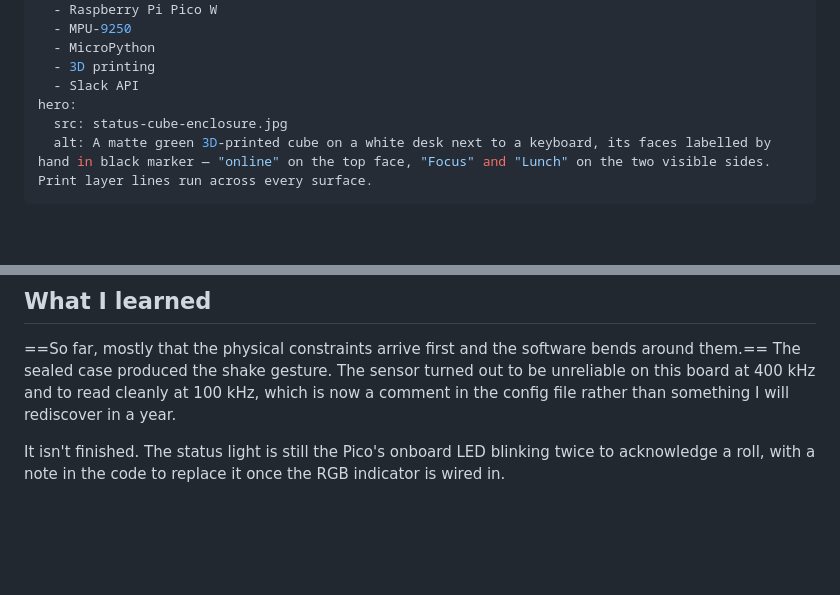
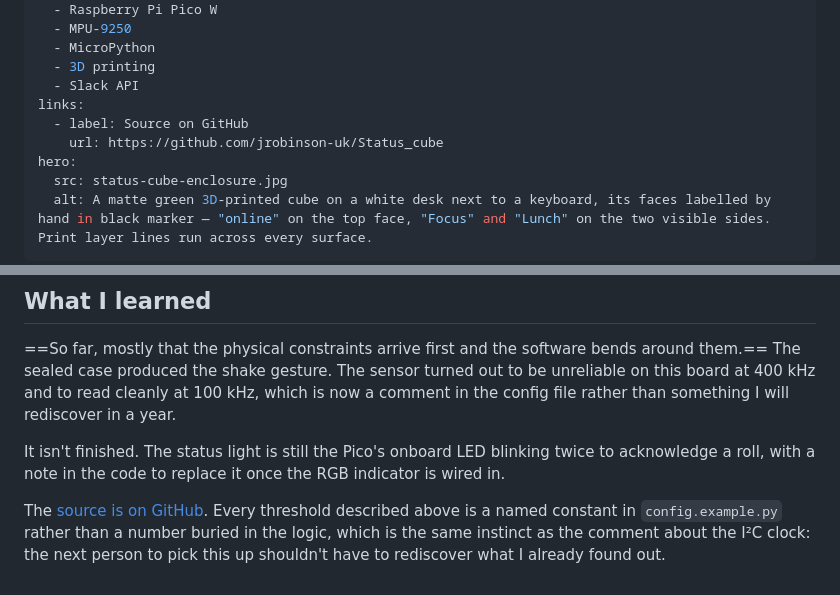
Before and after one commit to jrobinson-uk/jrobinson-uk.github.io, a Markdown page: content/making/status-cube.md, 2 parts joined by grey strips. Rendered like a GitHub page; blank space fills up the shorter version.

Commit message:
Link the Status Cube source now that the repo is public
The entry makes specific, checkable claims about the code — 1.8g three times
inside two seconds, a refractory period, squared magnitudes to dodge a square
root, 100 kHz because 400 proved unreliable. Those were only assertions while
the repo was empty. Verified each one against the pushed tree before linking it.

Checked the public repo carries no secrets: config.py is absent from every
commit and 404s on raw.githubusercontent, and config.example.py holds
placeholders only.

Co-Authored-By: Claude Opus 5 <noreply@anthropic.com>

```diff
--- a/content/making/status-cube.md
+++ b/content/making/status-cube.md
@@ -18,6 +18,9 @@ tools:
   - MicroPython
   - 3D printing
   - Slack API
+links:
+  - label: Source on GitHub
+    url: https://github.com/jrobinson-uk/Status_cube
 hero:
   src: status-cube-enclosure.jpg
   alt: A matte green 3D-printed cube on a white desk next to a keyboard, its faces labelled by hand in black marker — "online" on the top face, "Focus" and "Lunch" on the two visible sides. Print layer lines run across every surface.
@@ -84,3 +87,8 @@ config file rather than something I will rediscover in a year.
 It isn't finished. The status light is still the Pico's onboard LED blinking twice to
 acknowledge a roll, with a note in the code to replace it once the RGB indicator is
 wired in.
+
+The [source is on GitHub](https://github.com/jrobinson-uk/Status_cube). Every threshold
+described above is a named constant in `config.example.py` rather than a number buried in
+the logic, which is the same instinct as the comment about the I²C clock: the next person
+to pick this up shouldn't have to rediscover what I already found out.
```
